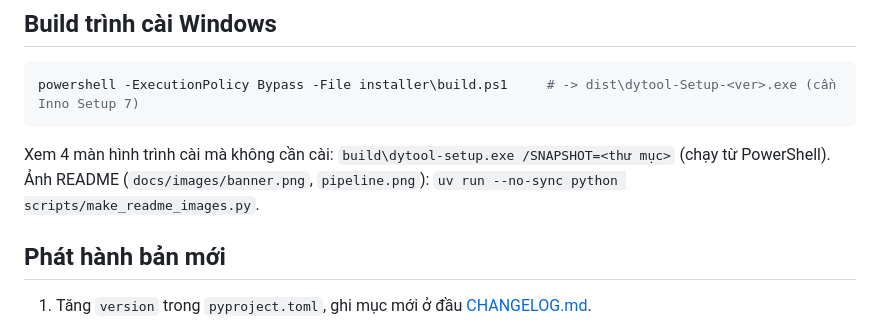
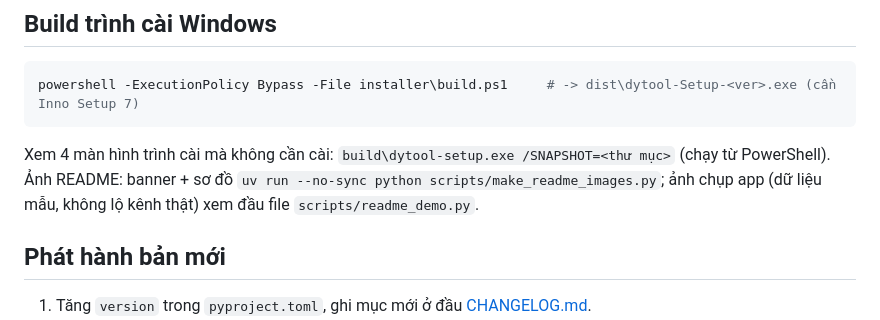
Before and after one commit to snopvsreal/douyin-down, a Markdown page: docs/DEVELOPMENT.md, the part around the change. Drawn GitHub-style.

````diff
--- a/docs/DEVELOPMENT.md
+++ b/docs/DEVELOPMENT.md
@@ -70,7 +70,8 @@ powershell -ExecutionPolicy Bypass -File installer\build.ps1     # -> dist\dytoo
 ```
 
 Xem 4 màn hình trình cài mà không cần cài: `build\dytool-setup.exe /SNAPSHOT=<thư mục>` (chạy từ PowerShell).
-Ảnh README (`docs/images/banner.png`, `pipeline.png`): `uv run --no-sync python scripts/make_readme_images.py`.
+Ảnh README: banner + sơ đồ `uv run --no-sync python scripts/make_readme_images.py`; ảnh chụp app (dữ liệu mẫu, không lộ
+kênh thật) xem đầu file `scripts/readme_demo.py`.
 
 ## Phát hành bản mới
 
````
Also changed, not shown: CLAUDE.md (+2 -2 lines), README.md (+29 -1 lines), docs/images/app-calendar.png (added), docs/images/app-channel.png (added), docs/images/app-review.png (added), docs/images/app-today-dark.png (added), docs/images/app-today.png (added), 2 other files.
